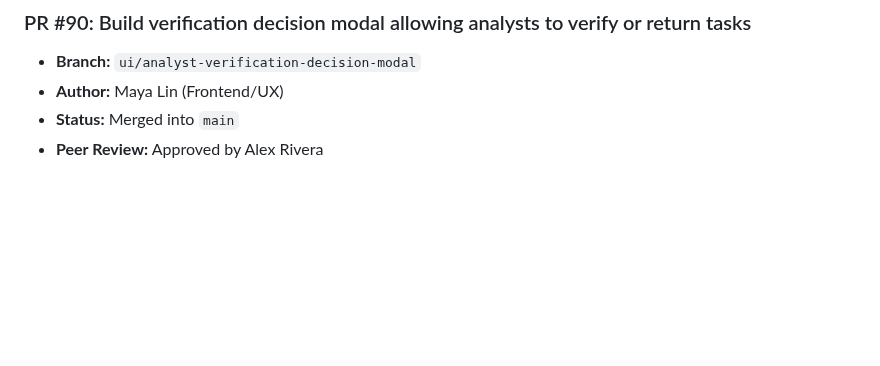
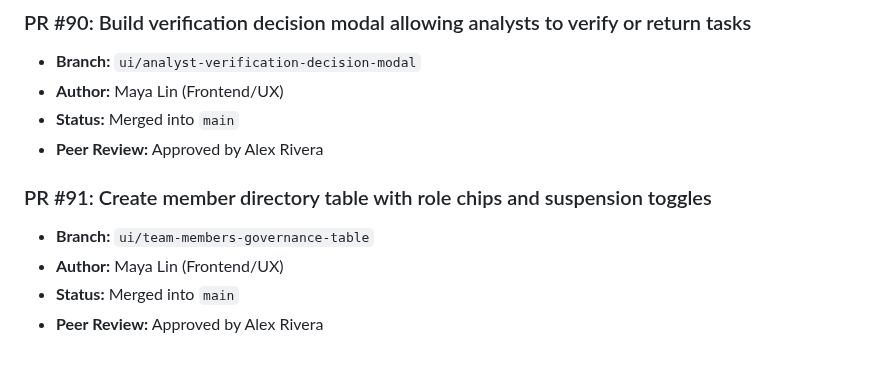
Before and after one commit to Vijay-Vardhan-Kosuri/Cyber-Safe-, a Markdown page: docs/pull_requests.md, the part around the change. GitHub-like rendering; blank space fills up the shorter version.

Commit message:
Create member directory table with role chips and suspension toggles

```diff
--- a/docs/pull_requests.md
+++ b/docs/pull_requests.md
@@ -539,3 +539,9 @@
 - **Author:** Maya Lin (Frontend/UX)
 - **Status:** Merged into `main`
 - **Peer Review:** Approved by Alex Rivera
+
+### PR #91: Create member directory table with role chips and suspension toggles
+- **Branch:** `ui/team-members-governance-table`
+- **Author:** Maya Lin (Frontend/UX)
+- **Status:** Merged into `main`
+- **Peer Review:** Approved by Alex Rivera
```
